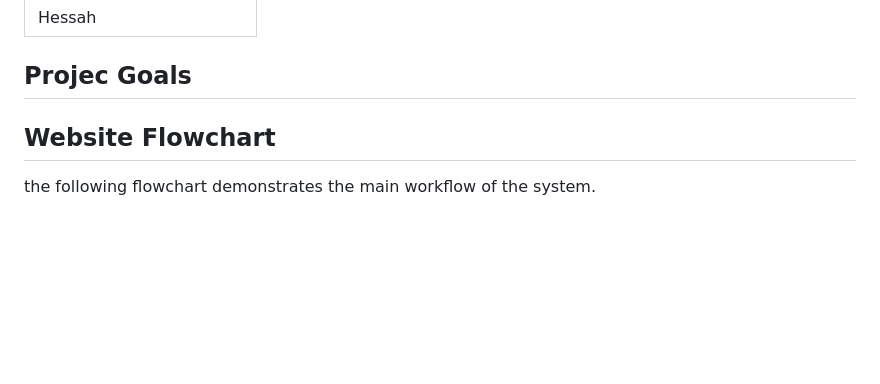
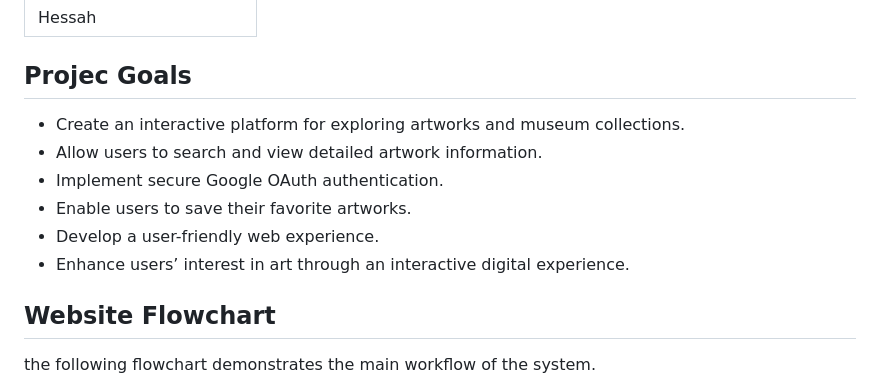
Before and after one commit to Danah1989/Art-Explorer, a Markdown page: README.md, the part around the change. Rendered like a GitHub page; blank space fills up the shorter version.

```diff
--- a/README.md
+++ b/README.md
@@ -10,6 +10,12 @@ A full-stack web application for exploring the Art Institute of Chicago's public
 | Hessah |
 
 ## Projec Goals
+- Create an interactive platform for exploring artworks and museum collections.
+- Allow users to search and view detailed artwork information.
+- Implement secure Google OAuth authentication.
+- Enable users to save their favorite artworks.
+- Develop a user-friendly web experience.
+- Enhance users’ interest in art through an interactive digital experience.
 
 ## Website Flowchart
 the following flowchart demonstrates the main workflow of the system.
```
